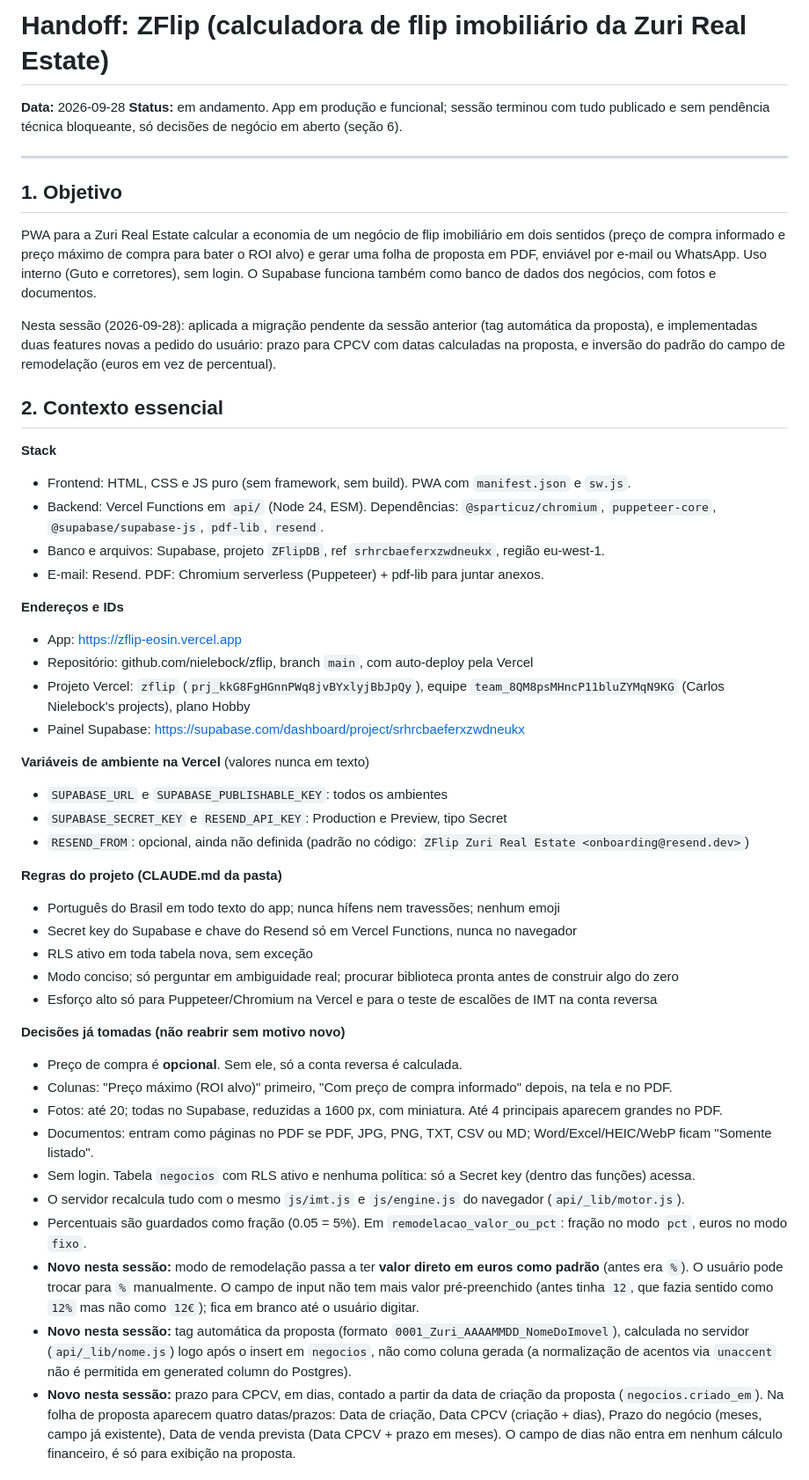
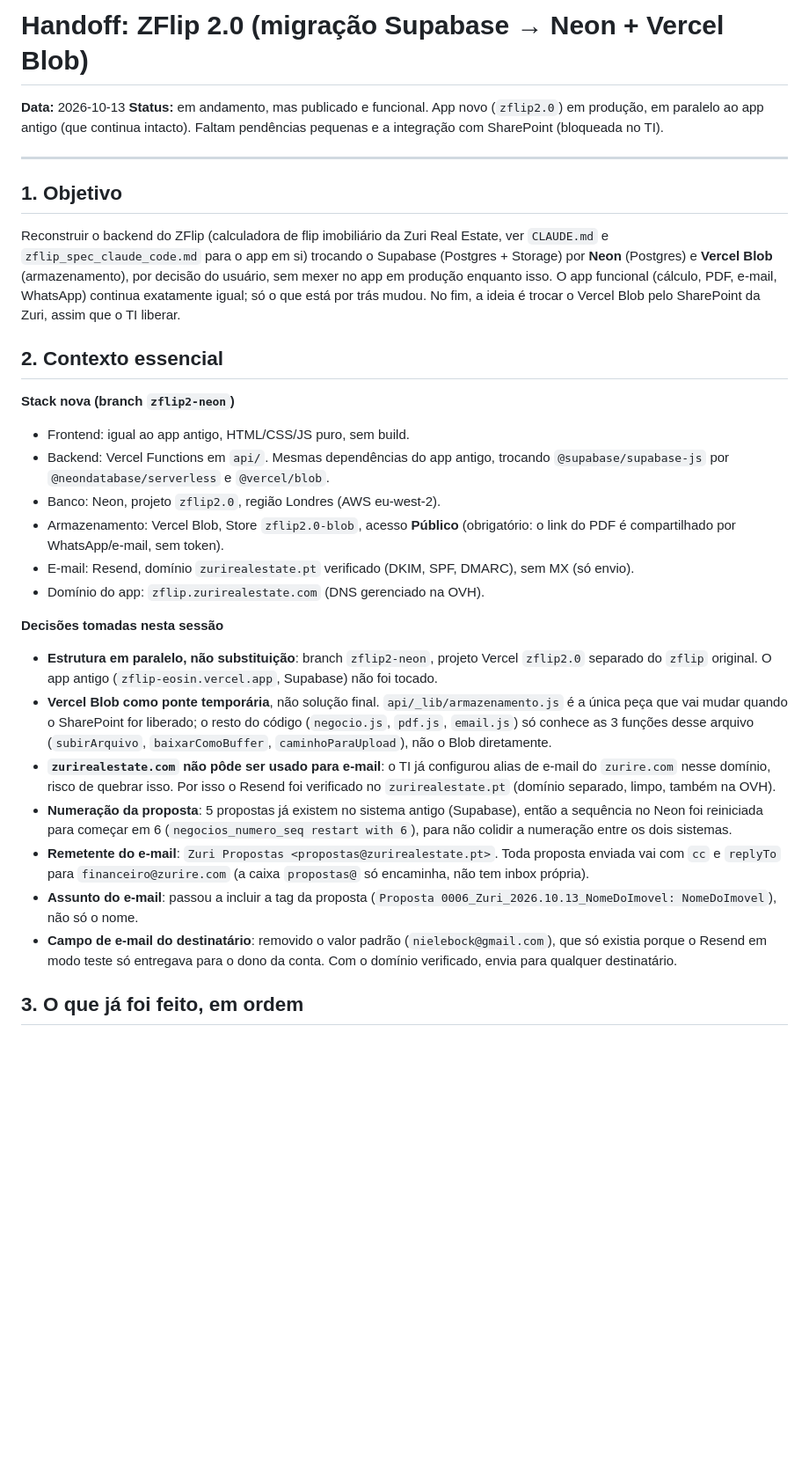
Before and after one commit to nielebock/zflip, a Markdown page: HANDOFF.md, the part around one of its changes. Shown at 88% size. GitHub-like rendering; blank space fills up the shorter version.

```diff
--- a/HANDOFF.md
+++ b/HANDOFF.md
@@ -1,51 +1,32 @@
-# Handoff: ZFlip (calculadora de flip imobiliário da Zuri Real Estate)
+# Handoff: ZFlip 2.0 (migração Supabase → Neon + Vercel Blob)
 
-**Data:** 2026-09-28
-**Status:** em andamento. App em produção e funcional; sessão terminou com tudo publicado e sem pendência técnica bloqueante, só decisões de negócio em aberto (seção 6).
+**Data:** 2026-10-13
+**Status:** em andamento, mas publicado e funcional. App novo (`zflip2.0`) em produção, em paralelo ao app antigo (que continua intacto). Faltam pendências pequenas e a integração com SharePoint (bloqueada no TI).
 
 ---
 
 ## 1. Objetivo
 
-PWA para a Zuri Real Estate calcular a economia de um negócio de flip imobiliário em dois sentidos (preço de compra informado e preço máximo de compra para bater o ROI alvo) e gerar uma folha de proposta em PDF, enviável por e-mail ou WhatsApp. Uso interno (Guto e corretores), sem login. O Supabase funciona também como banco de dados dos negócios, com fotos e documentos.
-
-Nesta sessão (2026-09-28): aplicada a migração pendente da sessão anterior (tag automática da proposta), e implementadas duas features novas a pedido do usuário: prazo para CPCV com datas calculadas na proposta, e inversão do padrão do campo de remodelação (euros em vez de percentual).
+Reconstruir o backend do ZFlip (calculadora de flip imobiliário da Zuri Real Estate, ver `CLAUDE.md` e `zflip_spec_claude_code.md` para o app em si) trocando o Supabase (Postgres + Storage) por **Neon** (Postgres) e **Vercel Blob** (armazenamento), por decisão do usuário, sem mexer no app em produção enquanto isso. O app funcional (cálculo, PDF, e-mail, WhatsApp) continua exatamente igual; só o que está por trás mudou. No fim, a ideia é trocar o Vercel Blob pelo SharePoint da Zuri, assim que o TI liberar.
 
 ## 2. Contexto essencial
 
-**Stack**
-- Frontend: HTML, CSS e JS puro (sem framework, sem build). PWA com `manifest.json` e `sw.js`.
-- Backend: Vercel Functions em `api/` (Node 24, ESM). Dependências: `@sparticuz/chromium`, `puppeteer-core`, `@supabase/supabase-js`, `pdf-lib`, `resend`.
-- Banco e arquivos: Supabase, projeto `ZFlipDB`, ref `srhrcbaeferxzwdneukx`, região eu-west-1.
-- E-mail: Resend. PDF: Chromium serverless (Puppeteer) + pdf-lib para juntar anexos.
+**Stack nova (branch `zflip2-neon`)**
+- Frontend: igual ao app antigo, HTML/CSS/JS puro, sem build.
+- Backend: Vercel Functions em `api/`. Mesmas dependências do app antigo, trocando `@supabase/supabase-js` por `@neondatabase/serverless` e `@vercel/blob`.
+- Banco: Neon, projeto `zflip2.0`, região Londres (AWS eu-west-2).
+- Armazenamento: Vercel Blob, Store `zflip2.0-blob`, acesso **Público** (obrigatório: o link do PDF é compartilhado por WhatsApp/e-mail, sem token).
+- E-mail: Resend, domínio `zurirealestate.pt` verificado (DKIM, SPF, DMARC), sem MX (só envio).
+- Domínio do app: `zflip.zurirealestate.com` (DNS gerenciado na OVH).
 
-**Endereços e IDs**
-- App: https://zflip-eosin.vercel.app
-- Repositório: github.com/nielebock/zflip, branch `main`, com auto-deploy pela Vercel
-- Projeto Vercel: `zflip` (`prj_kkG8FgHGnnPWq8jvBYxlyjBbJpQy`), equipe `team_8QM8psMHncP11bluZYMqN9KG` (Carlos Nielebock's projects), plano Hobby
-- Painel Supabase: https://supabase.com/dashboard/project/srhrcbaeferxzwdneukx
+**Decisões tomadas nesta sessão**
+- **Estrutura em paralelo, não substituição**: branch `zflip2-neon`, projeto Vercel `zflip2.0` separado do `zflip` original. O app antigo (`zflip-eosin.vercel.app`, Supabase) não foi tocado.
+- **Vercel Blob como ponte temporária**, não solução final. `api/_lib/armazenamento.js` é a única peça que vai mudar quando o SharePoint for liberado; o resto do código (`negocio.js`, `pdf.js`, `email.js`) só conhece as 3 funções desse arquivo (`subirArquivo`, `baixarComoBuffer`, `caminhoParaUpload`), não o Blob diretamente.
+- **`zurirealestate.com` não pôde ser usado para e-mail**: o TI já configurou alias de e-mail do `zurire.com` nesse domínio, risco de quebrar isso. Por isso o Resend foi verificado no `zurirealestate.pt` (domínio separado, limpo, também na OVH).
+- **Numeração da proposta**: 5 propostas já existem no sistema antigo (Supabase), então a sequência no Neon foi reiniciada para começar em 6 (`negocios_numero_seq restart with 6`), para não colidir a numeração entre os dois sistemas.
+- **Remetente do e-mail**: `Zuri Propostas <propostas@zurirealestate.pt>`. Toda proposta enviada vai com `cc` e `replyTo` para `financeiro@zurire.com` (a caixa `propostas@` só encaminha, não tem inbox própria).
+- **Assunto do e-mail**: passou a incluir a tag da proposta (`Proposta 0006_Zuri_2026.10.13_NomeDoImovel: NomeDoImovel`), não só o nome.
+- **Campo de e-mail do destinatário**: removido o valor padrão (`nielebock@gmail.com`), que só existia porque o Resend em modo teste só entregava para o dono da conta. Com o domínio verificado, envia para qualquer destinatário.
 
-**Variáveis de ambiente na Vercel** (valores nunca em texto)
-- `SUPABASE_URL` e `SUPABASE_PUBLISHABLE_KEY`: todos os ambientes
-- `SUPABASE_SECRET_KEY` e `RESEND_API_KEY`: Production e Preview, tipo Secret
-- `RESEND_FROM`: opcional, ainda não definida (padrão no código: `ZFlip Zuri Real Estate <onboarding@resend.dev>`)
+## 3. O que já foi feito, em ordem
 
-**Regras do projeto (CLAUDE.md da pasta)**
-- Português do Brasil em todo texto do app; nunca hífens nem travessões; nenhum emoji
-- Secret key do Supabase e chave do Resend só em Vercel Functions, nunca no navegador
-- RLS ativo em toda tabela nova, sem exceção
-- Modo conciso; só perguntar em ambiguidade real; procurar biblioteca pronta antes de construir algo do zero
-- Esforço alto só para Puppeteer/Chromium na Vercel e para o teste de escalões de IMT na conta reversa
-
-**Decisões já tomadas (não reabrir sem motivo novo)**
-- Preço de compra é **opcional**. Sem ele, só a conta reversa é calculada.
-- Colunas: "Preço máximo (ROI alvo)" primeiro, "Com preço de compra informado" depois, na tela e no PDF.
-- Fotos: até 20; todas no Supabase, reduzidas a 1600 px, com miniatura. Até 4 principais aparecem grandes no PDF.
-- Documentos: entram como páginas no PDF se PDF, JPG, PNG, TXT, CSV ou MD; Word/Excel/HEIC/WebP ficam "Somente listado".
-- Sem login. Tabela `negocios` com RLS ativo e nenhuma política: só a Secret key (dentro das funções) acessa.
-- O servidor recalcula tudo com o mesmo `js/imt.js` e `js/engine.js` do navegador (`api/_lib/motor.js`).
-- Percentuais são guardados como fração (0.05 = 5%). Em `remodelacao_valor_ou_pct`: fração no modo `pct`, euros no modo `fixo`.
-- **Novo nesta sessão:** modo de remodelação passa a ter **valor direto em euros como padrão** (antes era `%`). O usuário pode trocar para `%` manualmente. O campo de input não tem mais valor pré-preenchido (antes tinha `12`, que fazia sentido como `12%` mas não como `12€`); fica em branco até o usuário digitar.
-- **Novo nesta sessão:** tag automática da proposta (formato `0001_Zuri_AAAAMMDD_NomeDoImovel`), calculada no servidor (`api/_lib/nome.js`) logo após o insert em `negocios`, não como coluna gerada (a normalização de acentos via `unaccent` não é permitida em generated column do Postgres).
-- **Novo nesta sessão:** prazo para CPCV, em dias, contado a partir da data de criação da proposta (`negocios.criado_em`). Na folha de proposta aparecem quatro datas/prazos: Data de criação, Data CPCV (criação + dias), Prazo do negócio (meses, campo já existente), Data de venda prevista (Data CPCV + prazo em meses). O campo de dias não entra em nenhum cálculo financeiro, é só para exibição na proposta.
-
```
Also changed, not shown: other parts of HANDOFF.md (+65 -73 lines).
